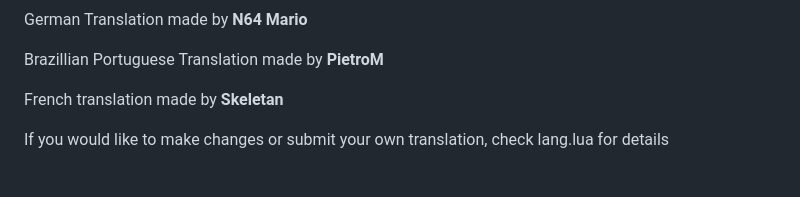
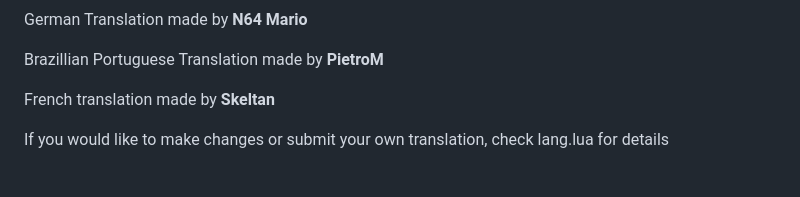
Before and after one commit to EmilyEmmi/MarioHunt, a Markdown page: README.md, the part around the change. Rendered like a GitHub page.

Commit message:
Update README.md
I'm super good at names guys

```diff
--- a/README.md
+++ b/README.md
@@ -29,7 +29,7 @@ German Translation made by **N64 Mario**
 
 Brazillian Portuguese Translation made by **PietroM**
 
-French translation made by **Skeletan**
+French translation made by **Skeltan**
 
 If you would like to make changes or submit your own translation, check lang.lua for details
 <br/>
```
